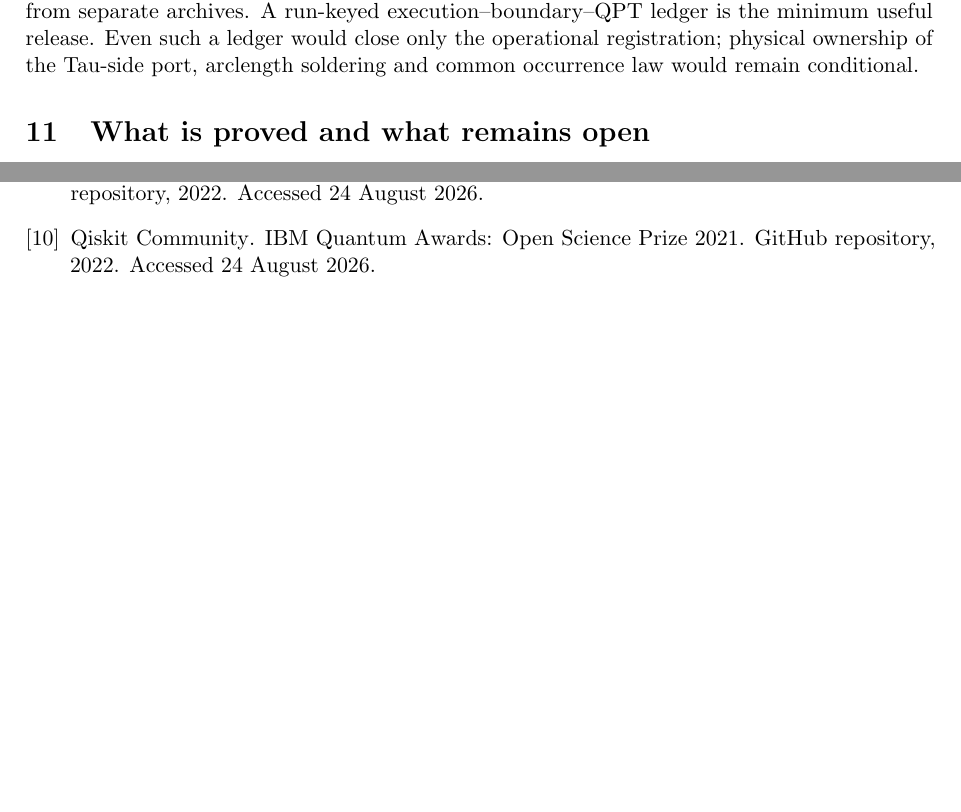
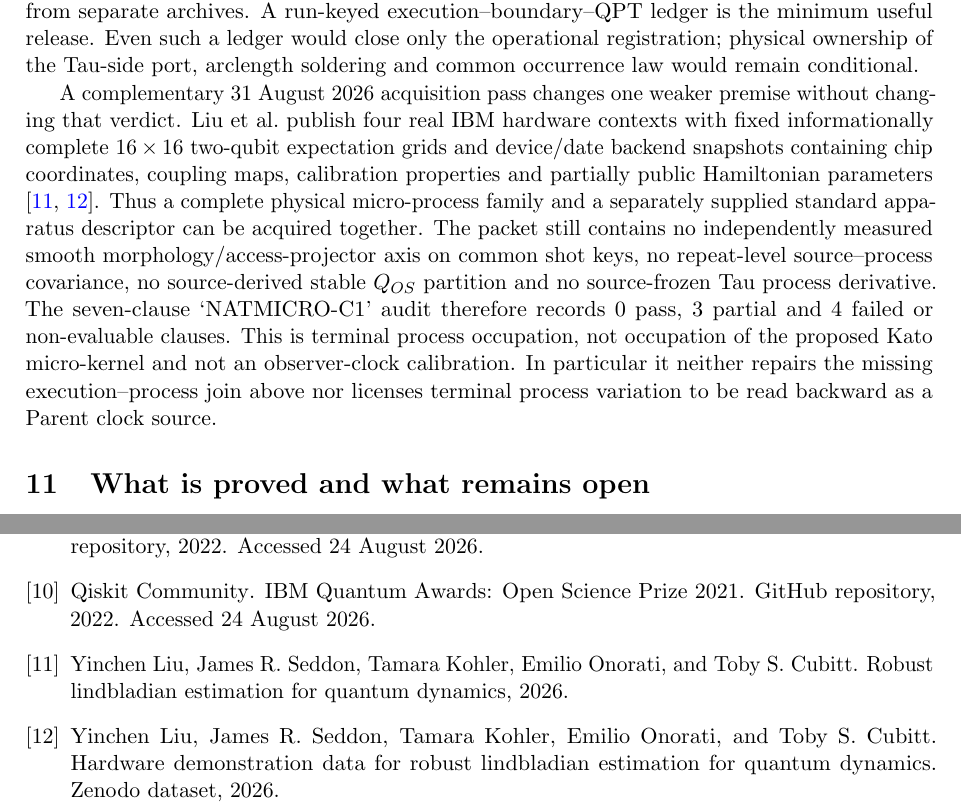
Before and after one commit to tau-core-research/tau-core-temporal-descent-foundation-paper-v, a LaTeX paper (paperV_submission_source/main.tex): two parts of pages 22 and 27 of 27 before the commit and two parts of pages 22 and 28 of 28 after it, joined at a grey line, cut so that both start at the same text, the shorter picture padded with empty space. Compiled offline with pdfLaTeX.

Commit message:
Document NATMICRO observer-clock boundary

```diff
--- a/paperV_submission_source/main.tex
+++ b/paperV_submission_source/main.tex
@@ -1745,6 +1745,24 @@ execution--boundary--QPT ledger is the minimum useful release. Even such a
 ledger would close only the operational registration; physical ownership of
 the Tau-side port, arclength soldering and common occurrence law would remain
 conditional.
+
+A complementary 31 August 2026 acquisition pass changes one weaker premise
+without changing that verdict. Liu et al.\ publish four real IBM hardware
+contexts with fixed informationally complete $16\times16$ two-qubit
+expectation grids and device/date backend snapshots containing chip
+coordinates, coupling maps, calibration properties and partially public
+Hamiltonian parameters \cite{LiuRobustLindbladian2026,LiuLindbladianData2026}.
+Thus a complete physical micro-process family and a separately supplied
+standard apparatus descriptor can be acquired together. The packet still
+contains no independently measured smooth morphology/access-projector axis on
+common shot keys, no repeat-level source--process covariance, no source-derived
+stable $Q_{OS}$ partition and no source-frozen Tau process derivative. The
+seven-clause `NATMICRO-C1' audit therefore records $0$ pass, $3$ partial and
+$4$ failed or non-evaluable clauses. This is terminal process occupation,
+not occupation of the proposed Kato micro-kernel and not an observer-clock
+calibration. In particular it neither repairs the missing
+execution--process join above nor licenses terminal process variation to be
+read backward as a Parent clock source.
 
 \section{What is proved and what remains open}
 
```
Also changed, not shown: paperV_submission_source/refs.bib (+18 -0 lines), README.md, figures/fig_clock_diamond.pdf, figures/fig_temporal_descent_spine.pdf, paperV_submission_source/figures/fig_clock_diamond.pdf, paperV_submission_source/figures/fig_temporal_descent_spine.pdf, paperV_submission_source/main.pdf, 1 other file.
